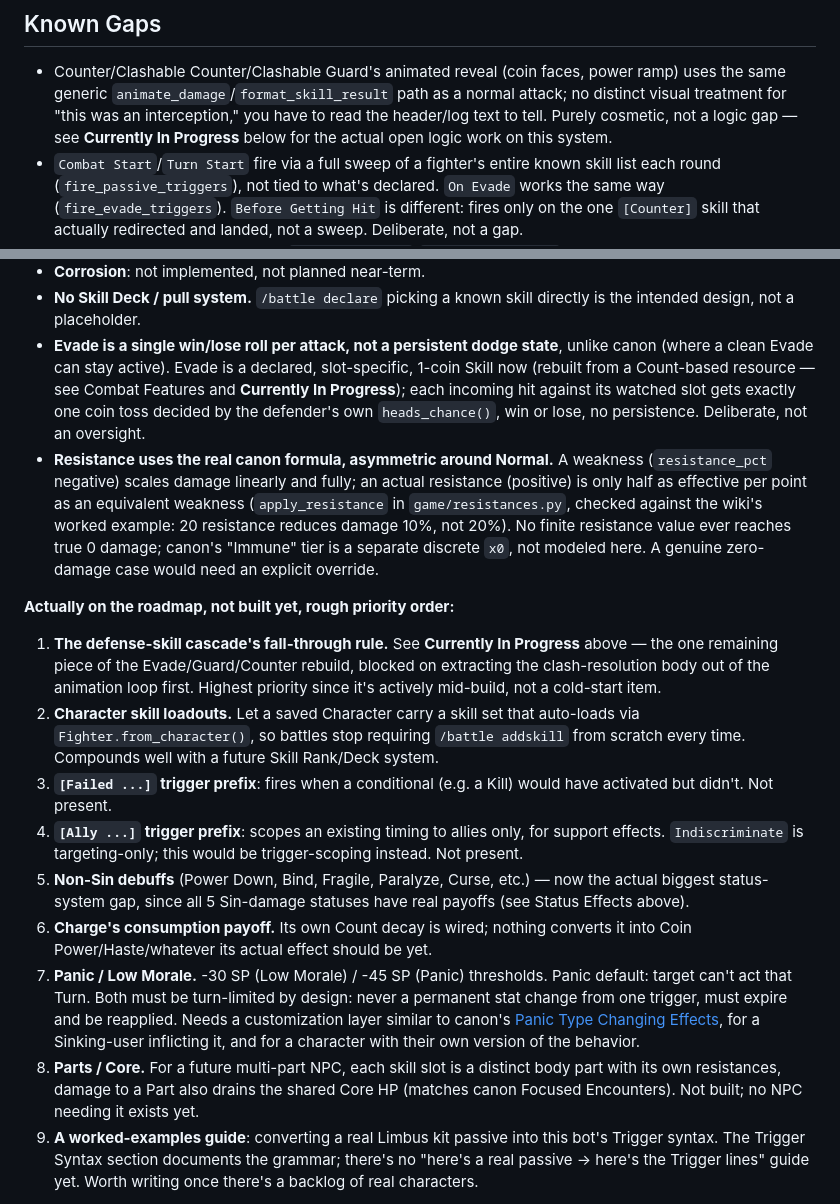
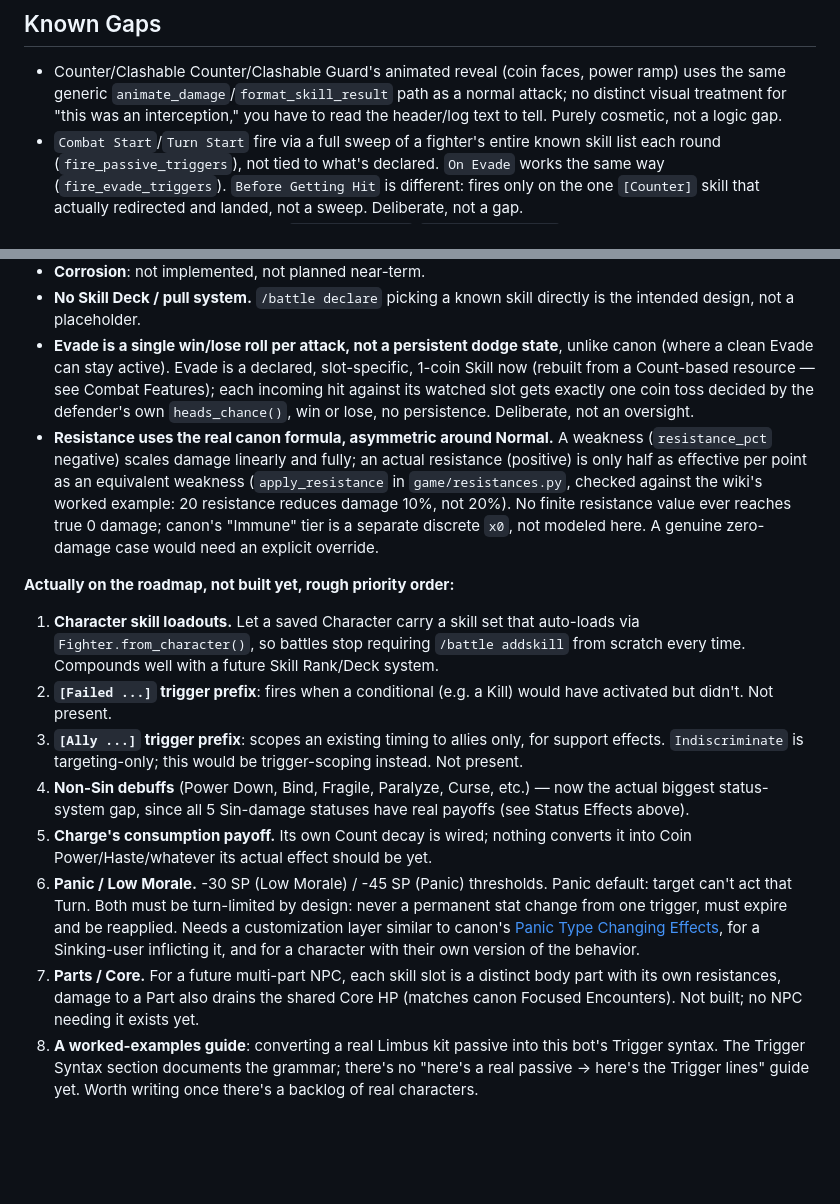
Before and after one commit to dopp000/lugic, a Markdown page: README.md, 2 parts joined by grey strips. Drawn GitHub-style; blank space fills up the shorter version.

Commit message:
Fix three stale cross-references to the removed Currently In Progress section, renumber the roadmap now that fall-through is done

```diff
--- a/README.md
+++ b/README.md
@@ -369,8 +369,7 @@ same-side targeting, so it doesn't yet actually let a skill hit allies.
   power ramp) uses the same generic `animate_damage`/`format_skill_result`
   path as a normal attack; no distinct visual treatment for "this was an
   interception," you have to read the header/log text to tell. Purely
-  cosmetic, not a logic gap — see **Currently In Progress** below for the
-  actual open logic work on this system.
+  cosmetic, not a logic gap.
 - `Combat Start`/`Turn Start` fire via a full sweep of a fighter's entire
   known skill list each round (`fire_passive_triggers`), not tied to what's
   declared. `On Evade` works the same way (`fire_evade_triggers`). `Before
@@ -406,7 +405,7 @@ Durante, and Backups, none of those fit what this bot is for.
 - **Evade is a single win/lose roll per attack, not a persistent dodge
   state**, unlike canon (where a clean Evade can stay active). Evade is a
   declared, slot-specific, 1-coin Skill now (rebuilt from a Count-based
-  resource — see Combat Features and **Currently In Progress**); each
+  resource — see Combat Features); each
   incoming hit against its watched slot gets exactly one coin toss decided
   by the defender's own `heads_chance()`, win or lose, no persistence.
   Deliberate, not an oversight.
@@ -421,27 +420,22 @@ Durante, and Backups, none of those fit what this bot is for.
 
 **Actually on the roadmap, not built yet, rough priority order:**
 
-1. **The defense-skill cascade's fall-through rule.** See **Currently In
-   Progress** above — the one remaining piece of the Evade/Guard/Counter
-   rebuild, blocked on extracting the clash-resolution body out of the
-   animation loop first. Highest priority since it's actively mid-build,
-   not a cold-start item.
-2. **Character skill loadouts.** Let a saved Character carry a skill set
+1. **Character skill loadouts.** Let a saved Character carry a skill set
    that auto-loads via `Fighter.from_character()`, so battles stop requiring
    `/battle addskill` from scratch every time. Compounds well with a future
    Skill Rank/Deck system.
-3. **`[Failed ...]` trigger prefix**: fires when a conditional (e.g. a Kill)
+2. **`[Failed ...]` trigger prefix**: fires when a conditional (e.g. a Kill)
    would have activated but didn't. Not present.
-4. **`[Ally ...]` trigger prefix**: scopes an existing timing to allies
+3. **`[Ally ...]` trigger prefix**: scopes an existing timing to allies
    only, for support effects. `Indiscriminate` is targeting-only; this would
    be trigger-scoping instead. Not present.
-5. **Non-Sin debuffs** (Power Down, Bind, Fragile, Paralyze, Curse, etc.) —
+4. **Non-Sin debuffs** (Power Down, Bind, Fragile, Paralyze, Curse, etc.) —
    now the actual biggest status-system gap, since all 5 Sin-damage statuses
    have real payoffs (see Status Effects above).
-6. **Charge's consumption payoff.** Its own Count decay is wired; nothing
+5. **Charge's consumption payoff.** Its own Count decay is wired; nothing
    converts it into Coin Power/Haste/whatever its actual effect should be
    yet.
-7. **Panic / Low Morale.** -30 SP (Low Morale) / -45 SP (Panic) thresholds.
+6. **Panic / Low Morale.** -30 SP (Low Morale) / -45 SP (Panic) thresholds.
    Panic default: target can't act that Turn. Both must be turn-limited by
    design: never a permanent stat change from one trigger, must expire and
    be reapplied. Needs a customization layer similar to canon's [Panic Type
@@ -449,11 +443,11 @@ Durante, and Backups, none of those fit what this bot is for.
    Effects](https://limbuscompany.wiki.gg/wiki/Status_Effects), for a
    Sinking-user inflicting it, and for a character with their own version of
    the behavior.
-8. **Parts / Core.** For a future multi-part NPC, each skill slot is a
+7. **Parts / Core.** For a future multi-part NPC, each skill slot is a
    distinct body part with its own resistances, damage to a Part also drains
    the shared Core HP (matches canon Focused Encounters). Not built; no NPC
    needing it exists yet.
-9. **A worked-examples guide**: converting a real Limbus kit passive into
+8. **A worked-examples guide**: converting a real Limbus kit passive into
    this bot's Trigger syntax. The Trigger Syntax section documents the
    grammar; there's no "here's a real passive → here's the Trigger lines"
    guide yet. Worth writing once there's a backlog of real characters.
```
